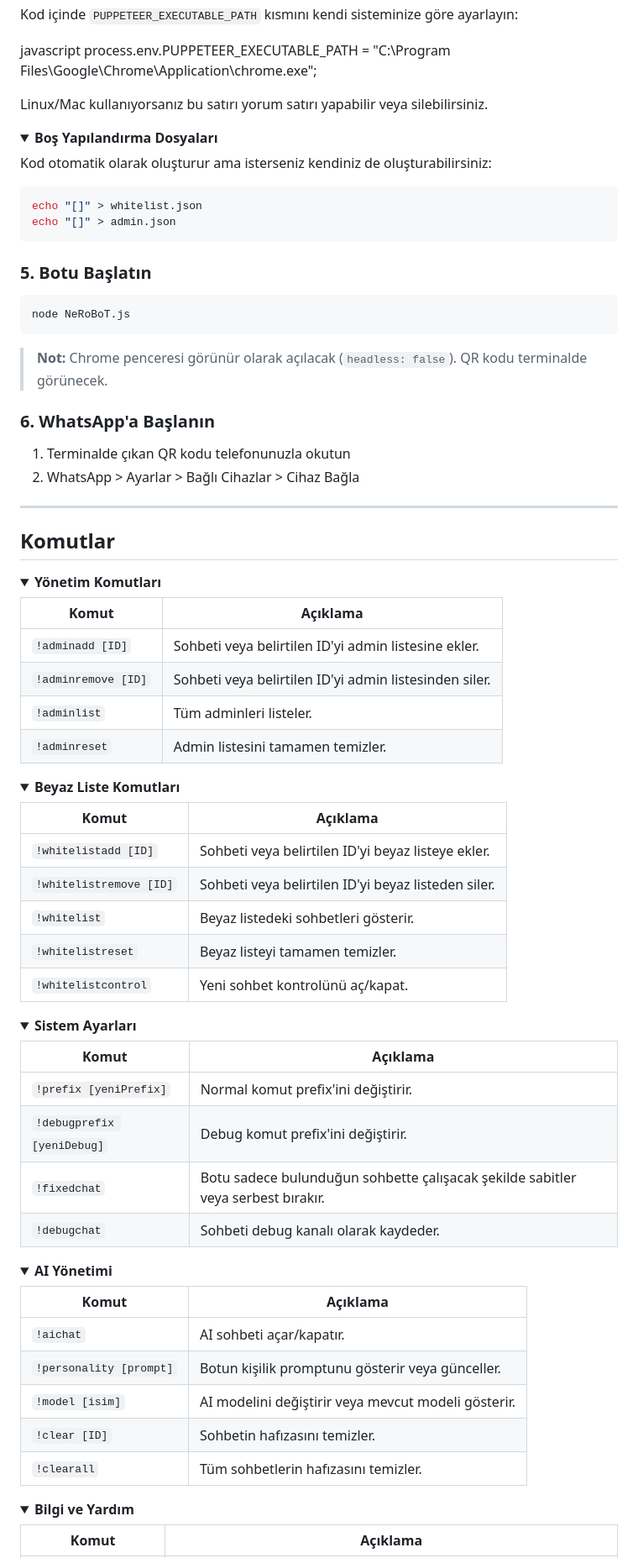
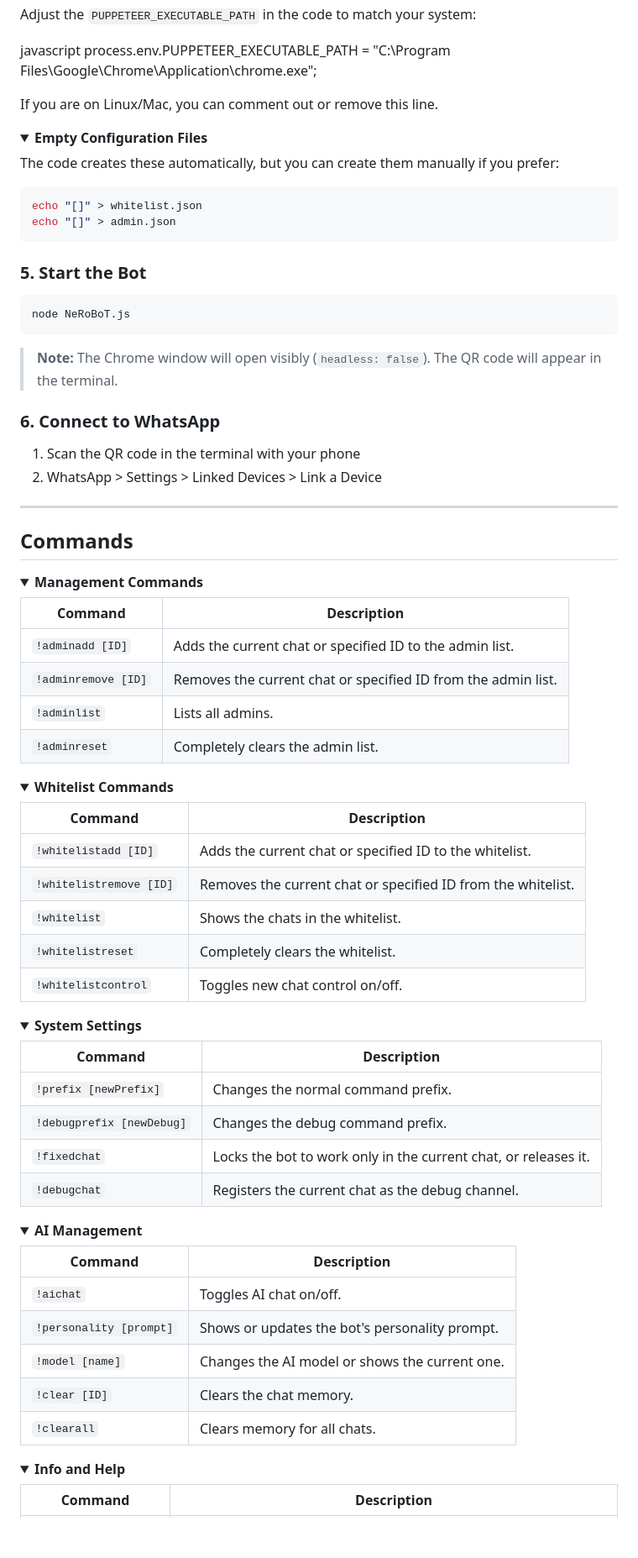
Before and after one commit to SalihYzts/NeRoBoT, a Markdown page: README.md, the part around one of its changes. Shown at 84% size. Drawn GitHub-style; folded sections open; blank space fills up the shorter version.

Commit message:
Update README.md
Readme complate

````diff
--- a/README.md
+++ b/README.md
@@ -103,18 +107,18 @@ ollama pull gemma2
 
-Kod içinde `PUPPETEER_EXECUTABLE_PATH` kısmını kendi sisteminize göre ayarlayın:
+Adjust the `PUPPETEER_EXECUTABLE_PATH` in the code to match your system:
 
 javascript
 process.env.PUPPETEER_EXECUTABLE_PATH = "C:\\Program Files\\Google\\Chrome\\Application\\chrome.exe";
 
 
-Linux/Mac kullanıyorsanız bu satırı yorum satırı yapabilir veya silebilirsiniz.
+If you are on Linux/Mac, you can comment out or remove this line.
 
 </details>
 
 <details>
-<summary><b>Boş Yapılandırma Dosyaları</b></summary>
+<summary><b>Empty Configuration Files</b></summary>
 
-Kod otomatik olarak oluşturur ama isterseniz kendiniz de oluşturabilirsiniz:
+The code creates these automatically, but you can create them manually if you prefer:
 
 ```bash
 echo "[]" > whitelist.json
@@ -123,75 +127,75 @@ echo "[]" > admin.json
 
 </details>
 
-### 5. Botu Başlatın
+### 5. Start the Bot
 
 ```bash
 node NeRoBoT.js
 ```
 
-> **Not:** Chrome penceresi görünür olarak açılacak (`headless: false`). QR kodu terminalde görünecek.
+> **Note:** The Chrome window will open visibly (`headless: false`). The QR code will appear in the terminal.
 
-### 6. WhatsApp'a Başlanın
+### 6. Connect to WhatsApp
 
-1. Terminalde çıkan QR kodu telefonunuzla okutun
-2. WhatsApp > Ayarlar > Bağlı Cihazlar > Cihaz Bağla
+1. Scan the QR code in the terminal with your phone
+2. WhatsApp > Settings > Linked Devices > Link a Device
 
 ---
 
-## Komutlar
+## Commands
 
 <details>
-<summary><b>Yönetim Komutları</b></summary>
+<summary><b>Management Commands</b></summary>
 
-| Komut | Açıklama |
+| Command | Description |
 |---|---|
-| `!adminadd [ID]` | Sohbeti veya belirtilen ID'yi admin listesine ekler. |
-| `!adminremove [ID]` | Sohbeti veya belirtilen ID'yi admin listesinden siler. |
-| `!adminlist` | Tüm adminleri listeler. |
-| `!adminreset` | Admin listesini tamamen temizler. |
+| `!adminadd [ID]` | Adds the current chat or specified ID to the admin list. |
+| `!adminremove [ID]` | Removes the current chat or specified ID from the admin list. |
+| `!adminlist` | Lists all admins. |
+| `!adminreset` | Completely clears the admin list. |
 
 </details>
 
 <details>
-<summary><b>Beyaz Liste Komutları</b></summary>
+<summary><b>Whitelist Commands</b></summary>
 
-| Komut | Açıklama |
+| Command | Description |
 |---|---|
-| `!whitelistadd [ID]` | Sohbeti veya belirtilen ID'yi beyaz listeye ekler. |
-| `!whitelistremove [ID]` | Sohbeti veya belirtilen ID'yi beyaz listeden siler. |
-| `!whitelist` | Beyaz listedeki sohbetleri gösterir. |
-| `!whitelistreset` | Beyaz listeyi tamamen temizler. |
-| `!whitelistcontrol` | Yeni sohbet kontrolünü aç/kapat. |
+| `!whitelistadd [ID]` | Adds the current chat or specified ID to the whitelist. |
+| `!whitelistremove [ID]` | Removes the current chat or specified ID from the whitelist. |
+| `!whitelist` | Shows the chats in the whitelist. |
+| `!whitelistreset` | Completely clears the whitelist. |
+| `!whitelistcontrol` | Toggles new chat control on/off. |
 
 </details>
 
 <details>
-<summary><b>Sistem Ayarları</b></summary>
+<summary><b>System Settings</b></summary>
 
-| Komut | Açıklama |
+| Command | Description |
 |---|---|
-| `!prefix [yeniPrefix]` | Normal komut prefix'ini değiştirir. |
-| `!debugprefix [yeniDebug]` | Debug komut prefix'ini değiştirir. |
-| `!fixedchat` | Botu sadece bulunduğun sohbette çalışacak şekilde sabitler veya serbest bırakır. |
-| `!debugchat` | Sohbeti debug kanalı olarak kaydeder. |
+| `!prefix [newPrefix]` | Changes the normal command prefix. |
+| `!debugprefix [newDebug]` | Changes the debug command prefix. |
+| `!fixedchat` | Locks the bot to work only in the current chat, or releases it. |
+| `!debugchat` | Registers the current chat as the debug channel. |
 
 </details>
 
 <details>
-<summary><b>AI Yönetimi</b></summary>
+<summary><b>AI Management</b></summary>
 
-| Komut | Açıklama |
+| Command | Description |
 |---|---|
-| `!aichat` | AI sohbeti açar/kapatır. |
-| `!personality [prompt]` | Botun kişilik promptunu gösterir veya günceller. |
-| `!model [isim]` | AI modelini değiştirir veya mevcut modeli gösterir. |
-| `!clear [ID]` | Sohbetin hafızasını temizler. |
-| `!clearall` | Tüm sohbetlerin hafızasını temizler. |
+| `!aichat` | Toggles AI chat on/off. |
+| `!personality [prompt]` | Shows or updates the bot's personality prompt. |
+| `!model [name]` | Changes the AI model or shows the current one. |
+| `!clear [ID]` | Clears the chat memory. |
+| `!clearall` | Clears memory for all chats. |
 
 </details>
 
 <details>
-<summary><b>Bilgi ve Yardım</b></summary>
+<summary><b>Info and Help</b></summary>
 
-| Komut | Açıklama |
+| Command | Description |
 |---|---|
````
Also changed, not shown: other parts of README.md (+76 -72 lines).
